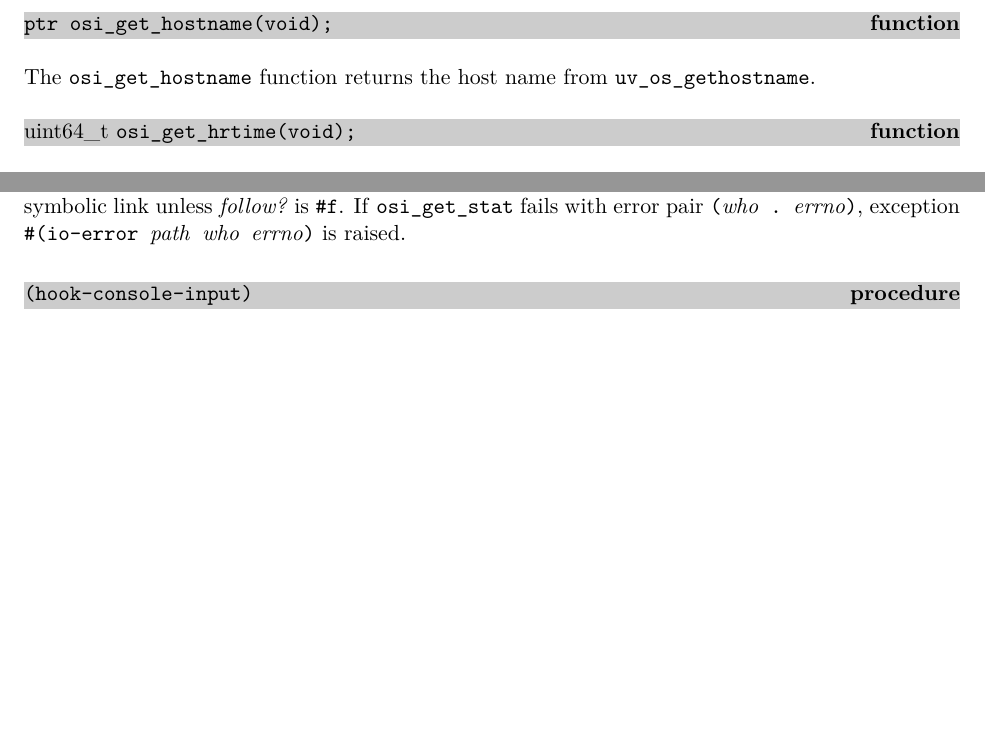
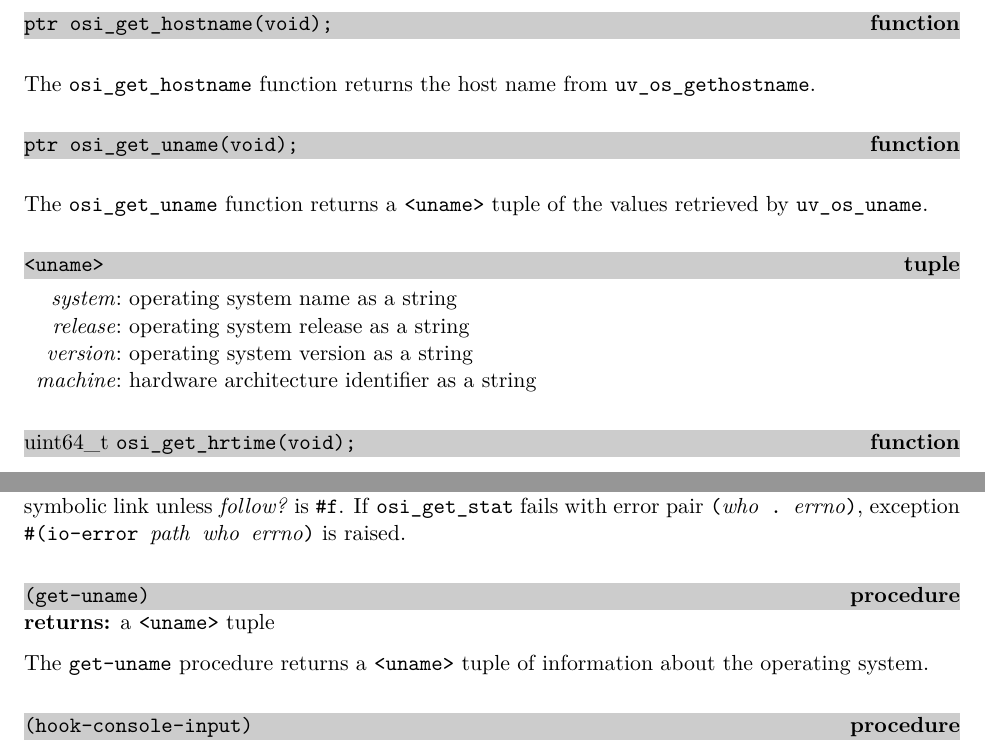
Before and after one commit to becls/swish, a LaTeX thesis (doc/swish.tex, which reads doc/swish/erlang.tex, doc/swish/osi.tex): two parts of pages 25 and 58 of 159 before the commit and two parts of pages 26 and 58 of 159 after it, joined at a grey line, cut so that both start at the same text, the shorter picture padded with empty space. Compiled offline with pdfLaTeX.

Commit message:
add get-uname

```diff
--- a/doc/swish/erlang.tex
+++ b/doc/swish/erlang.tex
@@ -1823,6 +1823,16 @@ with error pair \code{(\var{who} . \var{errno})}, exception
 \code{\#(io-error \var{path} \var{who} \var{errno})} is raised.
 
 % ----------------------------------------------------------------------------
+\defineentry{get-uname}
+\begin{procedure}
+  \code{(get-uname)}
+\end{procedure}
+\returns{} a \code{<uname>} tuple
+
+The \code{get-uname} procedure returns a \hyperref[uname-tuple]{\code{<uname>}}
+tuple of information about the operating system.
+
+% ----------------------------------------------------------------------------
 \defineentry{hook-console-input}
 \begin{procedure}
   \code{(hook-console-input)}
--- a/doc/swish/osi.tex
+++ b/doc/swish/osi.tex
@@ -337,6 +337,23 @@ for the given error number.
 
 The \code{osi\_get\_hostname} function returns the host name from
 \code{uv\_os\_gethostname}.
+
+\defineentry{osi\_get\_uname}
+\begin{function}
+  \code{ptr osi\_get\_uname(void);}
+\end{function}
+
+The \code{osi\_get\_uname} function returns a \code{<uname>} tuple
+of the values retrieved by \code{uv\_os\_uname}.
+
+\defineentry{\code{<uname>}}\label{uname-tuple}
+\begin{tuple}\code{<uname>}\end{tuple}\antipar
+\begin{argtbl}
+  \argrow{system}{operating system name as a string}
+  \argrow{release}{operating system release as a string}
+  \argrow{version}{operating system version as a string}
+  \argrow{machine}{hardware architecture identifier as a string}
+\end{argtbl}
 
 \defineentry{osi\_get\_hrtime}
 \begin{function}
```
Also changed, not shown: 5 other files.
